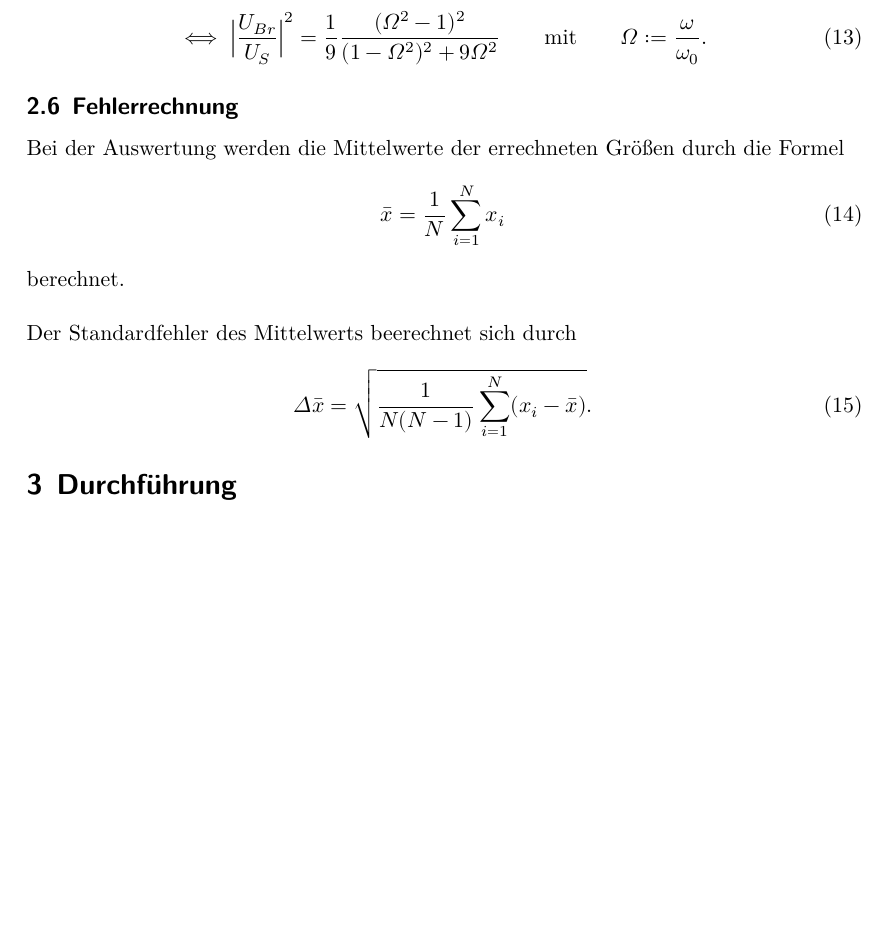
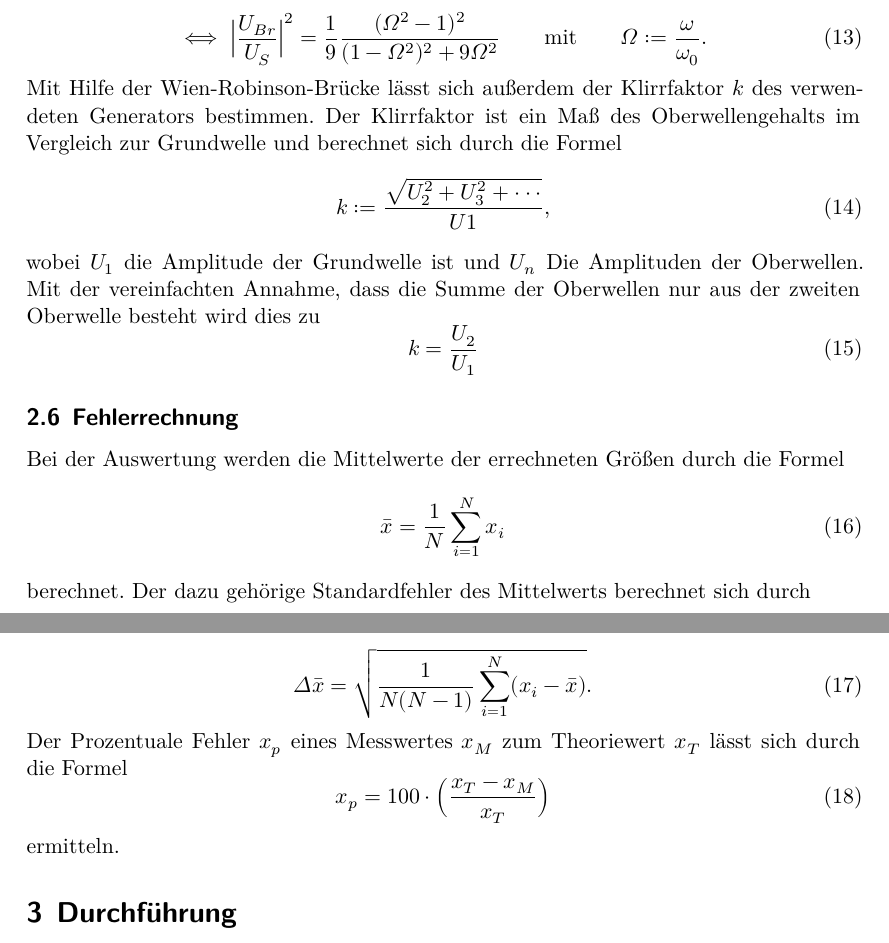
Before and after one commit to MiraArndt/Versuch-302, a LaTeX document (main.tex, which reads content/theorie.tex): part of page 7 of 15 before the commit and two parts of pages 7 and 8 of 15 after it, the two joined at a grey line, cut so that both start at the same text, the shorter picture padded with empty space. Compiled offline with XeLaTeX.

Commit message:
Fehlerrechnung und Wien-Robinson-Brücke ergänzt

```diff
--- a/content/theorie.tex
+++ b/content/theorie.tex
@@ -172,6 +172,22 @@ Aus Gleichung \ref{eq:b} folgt
     \iff \Big|\frac{U_{Br}}{U_S}\Bigr| ^2=\frac{1}{9}\frac{(\Omega ^2 -1)^2}{(1-\Omega ^2)^2+9\Omega ^2} \qquad \text{mit} \qquad \Omega := \frac{\omega}{\omega_0}.
 \end{equation}
 
+\noindent Mit Hilfe der Wien-Robinson-Brücke lässt
+sich außerdem der Klirrfaktor $k$ des verwendeten Generators
+bestimmen. Der Klirrfaktor ist ein Maß des
+Oberwellengehalts im Vergleich zur Grundwelle und berechnet
+sich durch die Formel
+\begin{equation}
+    k:=\frac{\sqrt{U_2^2+U_3^2+\cdot \cdot \cdot }}{U1},
+\end{equation}
+\noindent wobei $U_1$ die Amplitude der Grundwelle
+ist und $U_n$ Die Amplituden der Oberwellen.
+Mit der vereinfachten Annahme, dass die Summe der
+Oberwellen nur aus der zweiten Oberwelle besteht wird
+dies zu
+\begin{equation}
+    k=\frac{U_2}{U_1}
+\end{equation}
 
 
 
@@ -181,10 +197,16 @@ der errechneten Größen durch die Formel
 \begin{equation}
     \bar{x}=\frac{1}{N}\sum_{i=1}^N x_i
 \end{equation}
-berechnet.\\
-\\
-Der Standardfehler des Mittelwerts beerechnet sich durch
+berechnet. Der dazu gehörige Standardfehler
+des Mittelwerts berechnet sich durch
 
  \begin{equation}
      \Delta\bar{x}=\sqrt{\frac{1}{N(N-1)}\sum_{i=1}^N (x_i-\bar{x})}.
  \end{equation}
+\noindent Der Prozentuale Fehler $x_p$ eines
+Messwertes $x_M$ zum Theoriewert $x_T$ lässt sich durch
+die Formel
+\begin{equation}
+    x_p=100 \cdot \Bigl(\frac{x_T-x_M}{x_T}\Bigr)
+\end{equation}
+\noindent ermitteln.
```
Also changed, not shown: plot.pdf, content/theorie.tex (2 more changed lines), 9 other files.
